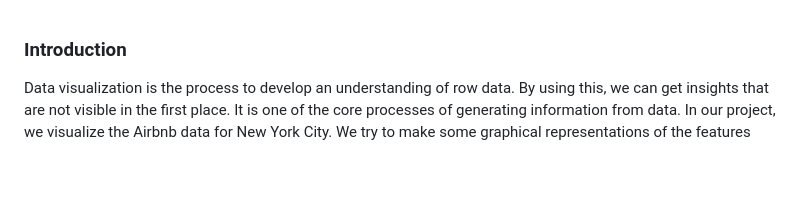
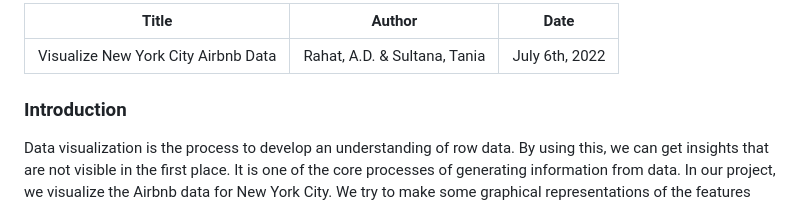
Before and after one commit to AhmedDiderRahat/dataViz-2022-project, a Markdown page: README.md, the part around the change. Rendered like a GitHub page; blank space fills up the shorter version.

```diff
--- a/README.md
+++ b/README.md
@@ -1,3 +1,9 @@
+---
+Title: Visualize New York City Airbnb Data
+Author: Rahat, A.D. & Sultana, Tania
+Date: July 6th, 2022
+---
+
 ### Introduction
 Data visualization is the process to develop an understanding of row data. By using this, we can get insights that are not visible in the first place. It is one of the core processes of generating information from data. In our project, we visualize the Airbnb data for New York City. We try to make some graphical representations of the features and also demonstrate the relationship between features.
 
```
